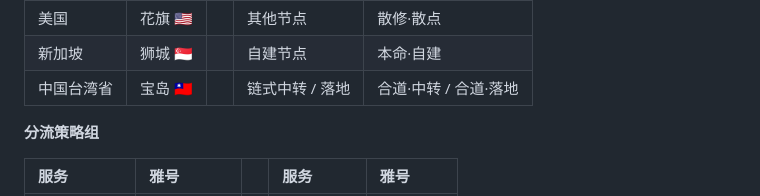
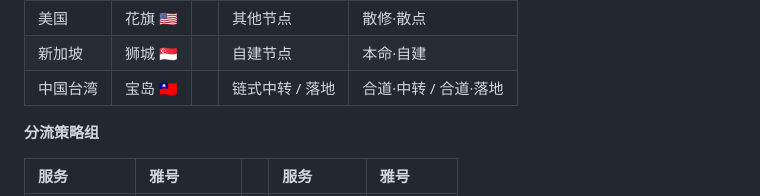
Before and after one commit to JokerXiaoMo/guofeng-mihomo, a Markdown page: README.md, the part around one of its changes. Drawn GitHub-style.

Commit message:
Update Taiwan reference in README.md

```diff
--- a/README.md
+++ b/README.md
@@ -60,7 +60,7 @@
 | 日本 | 东瀛 🇯🇵 | | 高倍率节点 | 重岳·高倍 |
 | 美国 | 花旗 🇺🇸 | | 其他节点 | 散修·散点 |
 | 新加坡 | 狮城 🇸🇬 | | 自建节点 | 本命·自建 |
-| 中国台湾省 | 宝岛 🇹🇼 | | 链式中转 / 落地 | 合道·中转 / 合道·落地 |
+| 中国台湾 | 宝岛 🇹🇼 | | 链式中转 / 落地 | 合道·中转 / 合道·落地 |
 
 **分流策略组**
 
```
Also changed, not shown: other parts of README.md (+1 -1 lines).
